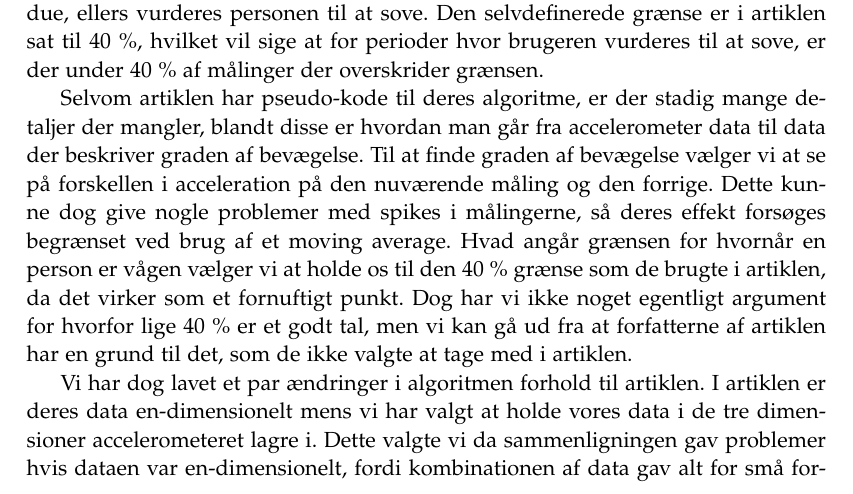
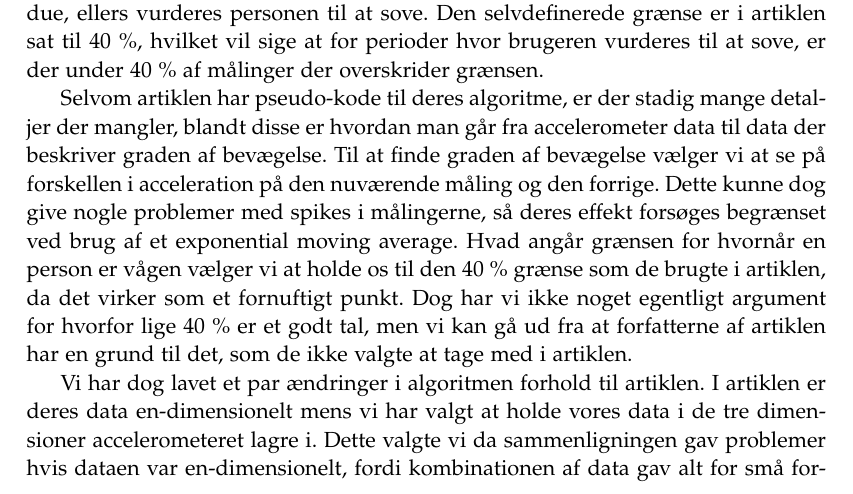
Before and after one commit to lgrave11/P8-Report, a LaTeX thesis (Report/master.tex, which reads Report/indhold/work/statistiskEstimering.tex): part of page 17 of 24, cut so that both start at the same text. Compiled offline with pdfLaTeX; a LaTeX package or settings file that is missing is left out.

Commit message:
Fandt en lille rettelse :)

```diff
--- a/Report/indhold/work/statistiskEstimering.tex
+++ b/Report/indhold/work/statistiskEstimering.tex
@@ -10,7 +10,7 @@ Den selvdefinerede grænse er i artiklen sat til 40 \%, hvilket vil sige at for
 
 Selvom artiklen har pseudo-kode til deres algoritme, er der stadig mange detaljer der mangler, blandt disse er hvordan man går fra accelerometer data til data der beskriver graden af bevægelse.
 Til at finde graden af bevægelse vælger vi at se på forskellen i acceleration på den nuværende måling og den forrige.
-Dette kunne dog give nogle problemer med spikes i målingerne, så deres effekt forsøges begrænset ved brug af et moving average.
+Dette kunne dog give nogle problemer med spikes i målingerne, så deres effekt forsøges begrænset ved brug af et exponential moving average.
 Hvad angår grænsen for hvornår en person er vågen vælger vi at holde os til den 40 \% grænse som de brugte i artiklen, da det virker som et fornuftigt punkt.
 Dog har vi ikke noget egentligt argument for hvorfor lige 40 \% er et godt tal, men vi kan gå ud fra at forfatterne af artiklen har en grund til det, som de ikke valgte at tage med i artiklen.
 
```
